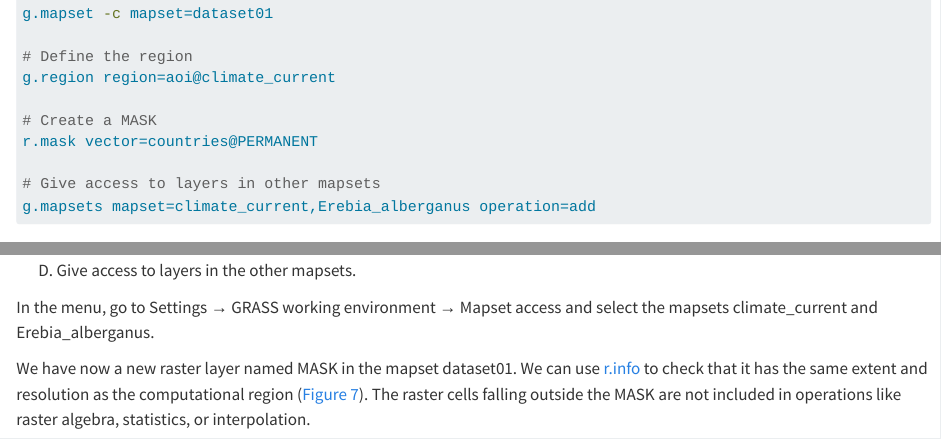
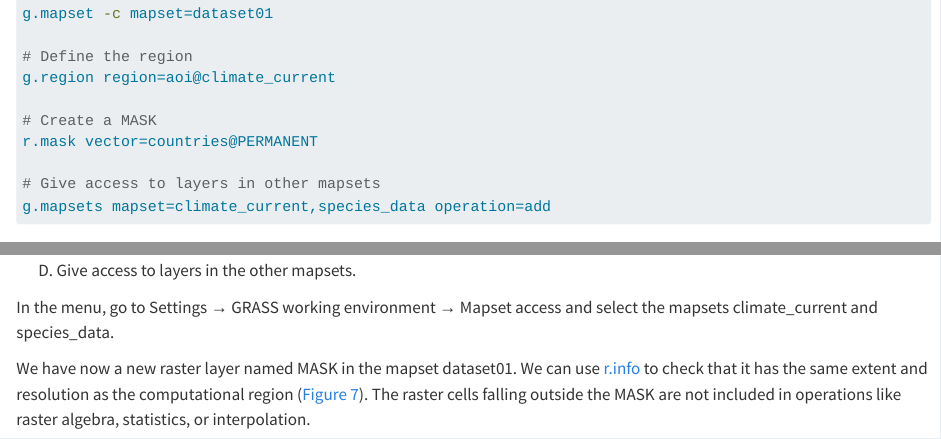
Before and after one commit to ecodiv/grassgis_maxent_sdm, a Quarto document (3_data_preparation.qmd): the page in a window 1100 px wide, from 9200 px down, and a second part further down, joined at a grey line. Rendered offline with R 4.5, knitr and Pandoc in place of Quarto, with nearby package versions.

Commit message:
Update 3_data_preparation.qmd

````diff
--- a/3_data_preparation.qmd
+++ b/3_data_preparation.qmd
@@ -300,7 +300,7 @@ g.region region=aoi@climate_current
 r.mask vector=countries@PERMANENT
 
 # Give access to layers in other mapsets
-g.mapsets mapset=climate_current,Erebia_alberganus operation=add
+g.mapsets mapset=climate_current,species_data operation=add
 ```
 
 ## {{< fa brands python >}}
@@ -317,7 +317,7 @@ gs.run_command("r.mask", vector="countries@PERMANENT")
 
 # Give access to layers in other mapsets
 gs.run_command(
-    "g.mapsets", mapset=["climate_current", "Erebia_alberganus"], operation="add"
+    "g.mapsets", mapset=["climate_current", "species_data"], operation="add"
 )
 ```
 
@@ -356,7 +356,7 @@ gs.run_command(
 
 (D) Give access to layers in the other mapsets.
 
-In the menu, go to [Settings → GRASS working environment → Mapset access]{.style-menu} and select the mapsets [climate_current]{.style-db} and [Erebia_alberganus]{.style-db}.
+In the menu, go to [Settings → GRASS working environment → Mapset access]{.style-menu} and select the mapsets [climate_current]{.style-db} and [species_data]{.style-db}.
 :::
 
 We have now a new raster layer named [MASK]{.style-data} in the mapset [dataset01]{.style-db}. We can use [r.info](https://grass.osgeo.org/grass-stable/manuals/r.info.html) to check that it has the same extent and resolution as the computational region ([@fig-studyareas]). The raster cells falling outside the MASK are not included in operations like raster algebra, statistics, or interpolation.
````
